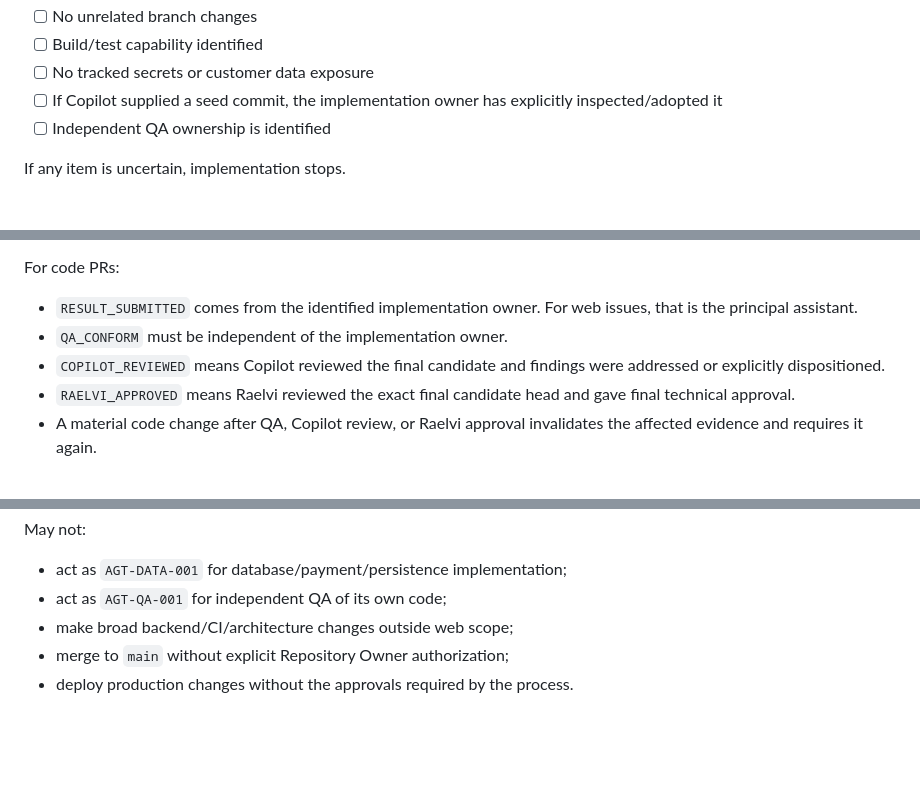
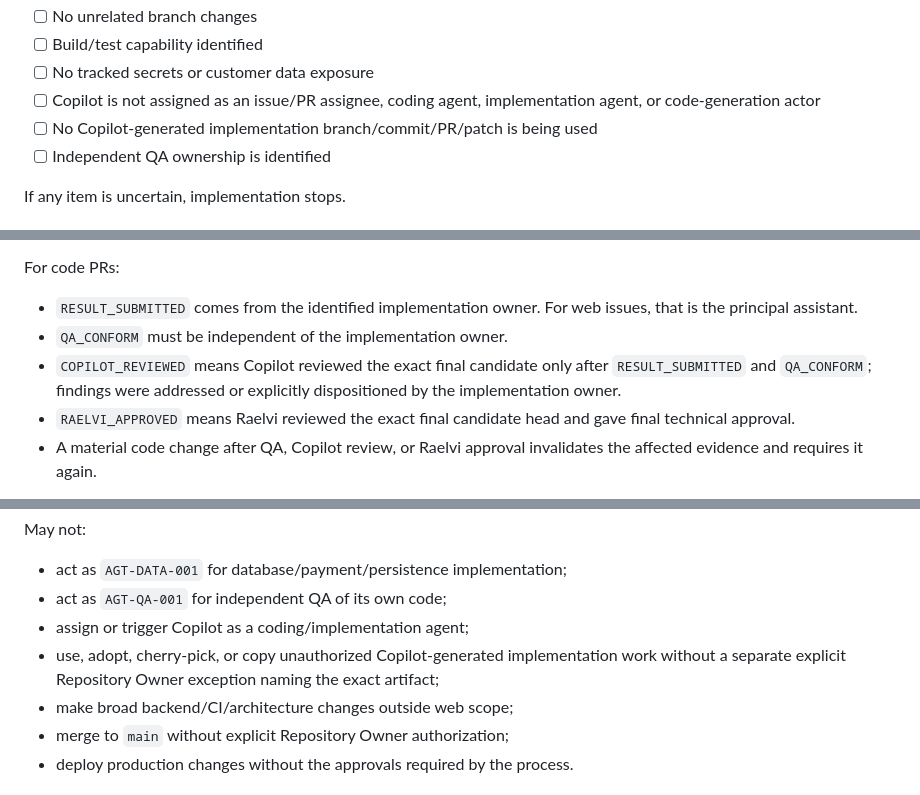
Before and after one commit to raelvim/apartment-booking-app, a Markdown page: BUILD_VERIFICATION.md, 3 parts joined by grey strips. Drawn GitHub-style; blank space fills up the shorter version.

```diff
--- a/BUILD_VERIFICATION.md
+++ b/BUILD_VERIFICATION.md
@@ -83,7 +97,8 @@ Before implementation, confirm:
 - [ ] No unrelated branch changes
 - [ ] Build/test capability identified
 - [ ] No tracked secrets or customer data exposure
-- [ ] If Copilot supplied a seed commit, the implementation owner has explicitly inspected/adopted it
+- [ ] Copilot is not assigned as an issue/PR assignee, coding agent, implementation agent, or code-generation actor
+- [ ] No Copilot-generated implementation branch/commit/PR/patch is being used
 - [ ] Independent QA ownership is identified
 
 If any item is uncertain, implementation stops.
@@ -188,7 +205,7 @@ For code PRs:
 
 - `RESULT_SUBMITTED` comes from the identified implementation owner. For web issues, that is the principal assistant.
 - `QA_CONFORM` must be independent of the implementation owner.
-- `COPILOT_REVIEWED` means Copilot reviewed the final candidate and findings were addressed or explicitly dispositioned.
+- `COPILOT_REVIEWED` means Copilot reviewed the exact final candidate only after `RESULT_SUBMITTED` and `QA_CONFORM`; findings were addressed or explicitly dispositioned by the implementation owner.
 - `RAELVI_APPROVED` means Raelvi reviewed the exact final candidate head and gave final technical approval.
 - A material code change after QA, Copilot review, or Raelvi approval invalidates the affected evidence and requires it again.
 
@@ -210,6 +227,8 @@ May not:
 
 - act as `AGT-DATA-001` for database/payment/persistence implementation;
 - act as `AGT-QA-001` for independent QA of its own code;
+- assign or trigger Copilot as a coding/implementation agent;
+- use, adopt, cherry-pick, or copy unauthorized Copilot-generated implementation work without a separate explicit Repository Owner exception naming the exact artifact;
 - make broad backend/CI/architecture changes outside web scope;
 - merge to `main` without explicit Repository Owner authorization;
 - deploy production changes without the approvals required by the process.
```
Also changed, not shown: other parts of BUILD_VERIFICATION.md (+21 -5 lines).
